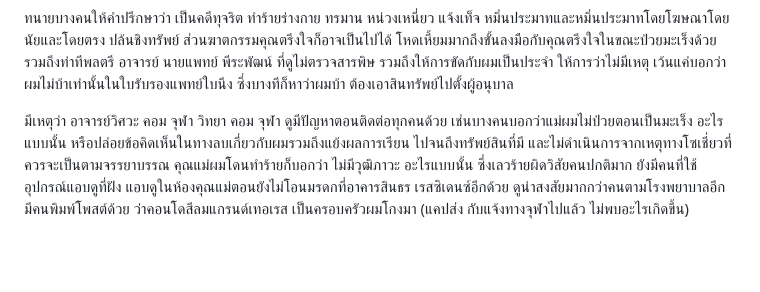
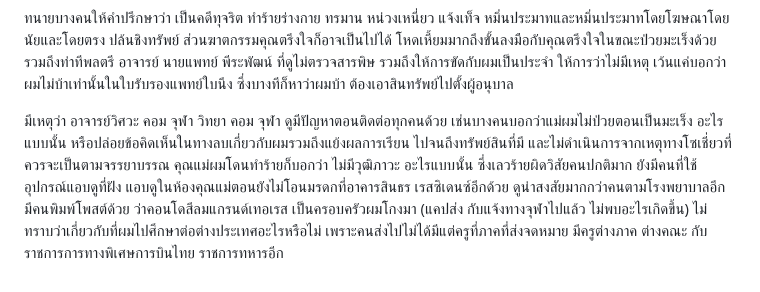
Before and after one commit to perathambkk/perathambkk.github.io, a Markdown page: images/SGT SMC/README.MD, the part around the change. GitHub-like rendering; blank space fills up the shorter version.

```diff
--- a/images/SGT SMC/README.MD
+++ b/images/SGT SMC/README.MD
@@ -20,4 +20,4 @@
 
 ทนายบางคนให้คำปรึกษาว่า เป็นคดีทุจริต ทำร้ายร่างกาย ทรมาน หน่วงเหนี่ยว แจ้งเท็จ หมิ่นประมาทและหมิ่นประมาทโดยโฆษณาโดยนัยและโดยตรง ปล้นชิงทรัพย์ ส่วนฆาตกรรมคุณตรึงใจก็อาจเป็นไปได้ โหดเหี้ยมมากถึงขั้นลงมือกับคุณตรึงใจในขณะป่วยมะเร็งด้วย รวมถึงท่าทีพลตรี อาจารย์ นายแพทย์ พีระพัฒน์ ที่ดูไม่ตรวจสารพิษ รวมถึงให้การขัดกับผมเป็นประจำ ให้การว่าไม่มีเหตุ เว้นแค่บอกว่าผมไม่บ้าเท่านั้นในใบรับรองแพทย์ใบนึง ซึ่งบางทีก็หาว่าผมบ้า ต้องเอาสินทรัพย์ไปตั้งผู้อนุบาล
 
-มีเหตุว่า อาจารย์วิศวะ คอม จุฬา วิทยา คอม จุฬา ดูมีปัญหาตอนติดต่อทุกคนด้วย เช่นบางคนบอกว่าแม่ผมไม่ป่วยตอนเป็นมะเร็ง อะไรแบบนั้น หรือปล่อยข้อคิดเห็นในทางลบเกี่ยวกับผมรวมถึงแย้งผลการเรียน ไปจนถึงทรัพย์สินที่มี และไม่ดำเนินการจากเหตุทางโซเชี่ยวที่ควรจะเป็นตามจรรยาบรรณ คุณแม่ผมโดนทำร้ายก็บอกว่า ไม่มีวุฒิภาวะ อะไรแบบนั้น ซึ่งเลวร้ายผิดวิสัยคนปกติมาก ยังมีคนที่ใช้อุปกรณ์แอบดูที่ฝัง แอบดูในห้องคุณแม่ตอนยังไม่โอนมรดกที่อาคารสินธร เรสซิเดนซ์อีกด้วย ดูน่าสงสัยมากกว่าคนตามโรงพยาบาลอีก มีคนพิมพ์โพสต์ด้วย ว่าคอนโดสีลมแกรนด์เทอเรส เป็นครอบครัวผมโกงมา (แคปส่ง กับแจ้งทางจุฬาไปแล้ว ไม่พบอะไรเกิดขึ้น)
+มีเหตุว่า อาจารย์วิศวะ คอม จุฬา วิทยา คอม จุฬา ดูมีปัญหาตอนติดต่อทุกคนด้วย เช่นบางคนบอกว่าแม่ผมไม่ป่วยตอนเป็นมะเร็ง อะไรแบบนั้น หรือปล่อยข้อคิดเห็นในทางลบเกี่ยวกับผมรวมถึงแย้งผลการเรียน ไปจนถึงทรัพย์สินที่มี และไม่ดำเนินการจากเหตุทางโซเชี่ยวที่ควรจะเป็นตามจรรยาบรรณ คุณแม่ผมโดนทำร้ายก็บอกว่า ไม่มีวุฒิภาวะ อะไรแบบนั้น ซึ่งเลวร้ายผิดวิสัยคนปกติมาก ยังมีคนที่ใช้อุปกรณ์แอบดูที่ฝัง แอบดูในห้องคุณแม่ตอนยังไม่โอนมรดกที่อาคารสินธร เรสซิเดนซ์อีกด้วย ดูน่าสงสัยมากกว่าคนตามโรงพยาบาลอีก มีคนพิมพ์โพสต์ด้วย ว่าคอนโดสีลมแกรนด์เทอเรส เป็นครอบครัวผมโกงมา (แคปส่ง กับแจ้งทางจุฬาไปแล้ว ไม่พบอะไรเกิดขึ้น) ไม่ทราบว่าเกี่ยวกับที่ผมไปศึกษาต่อต่างประเทศอะไรหรือไม่ เพราะคนส่งไปไม่ได้มีแต่ครูที่ภาคที่ส่งจดหมาย มีครูต่างภาค ต่างคณะ กับราชการการทางพิเศษการบินไทย ราชการทหารอีก
```
